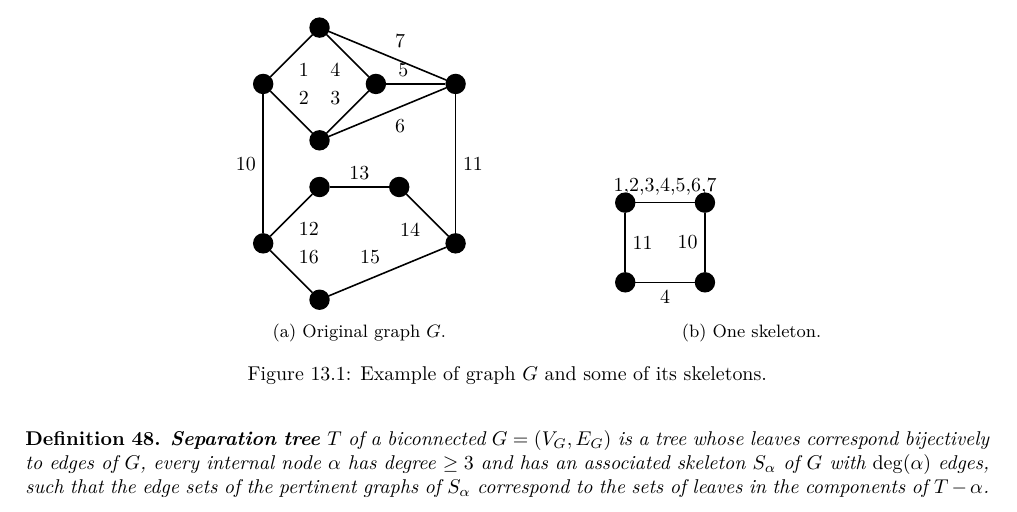
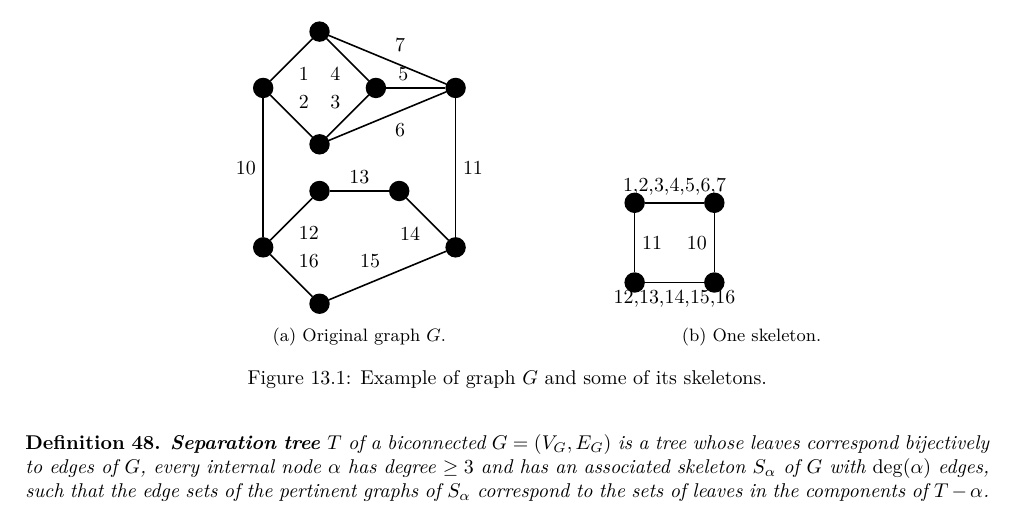
Before and after one commit to metury/notes, a LaTeX thesis (grg/grg.tex, which reads grg/grg-ii/04-spqr-trees.tex): part of page 58 of 58, cut so that both start at the same text. Compiled offline with LuaLaTeX.

Commit message:
txs auto checkin

```diff
--- a/grg/grg-ii/04-spqr-trees.tex
+++ b/grg/grg-ii/04-spqr-trees.tex
@@ -54,7 +54,7 @@ Before we show another interesting structure called SPQR-trees note that they ar
 			\draw (1) -- (2) node[midway, above] {1,2,3,4,5,6,7};
 			\draw (1) -- (3) node[midway, left] {10};
 			\draw (2) -- (4) node[midway, right] {11};
-			\draw (3) -- (4) node[midway, below] {4};
+			\draw (3) -- (4) node[midway, below] {12,13,14,15,16};
 		\end{tikzpicture}
 		\caption{One skeleton.}
 	\end{subfigure}
```
